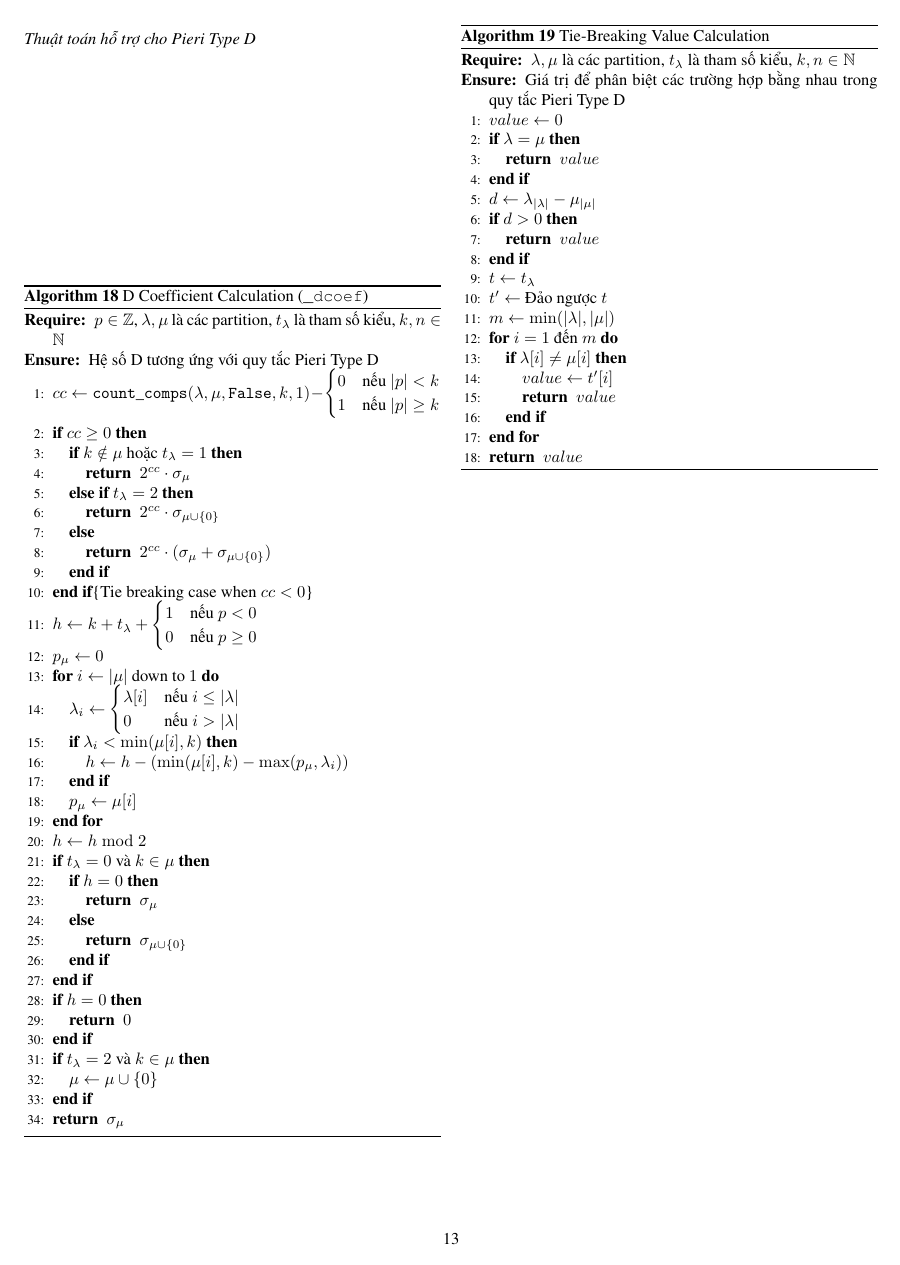
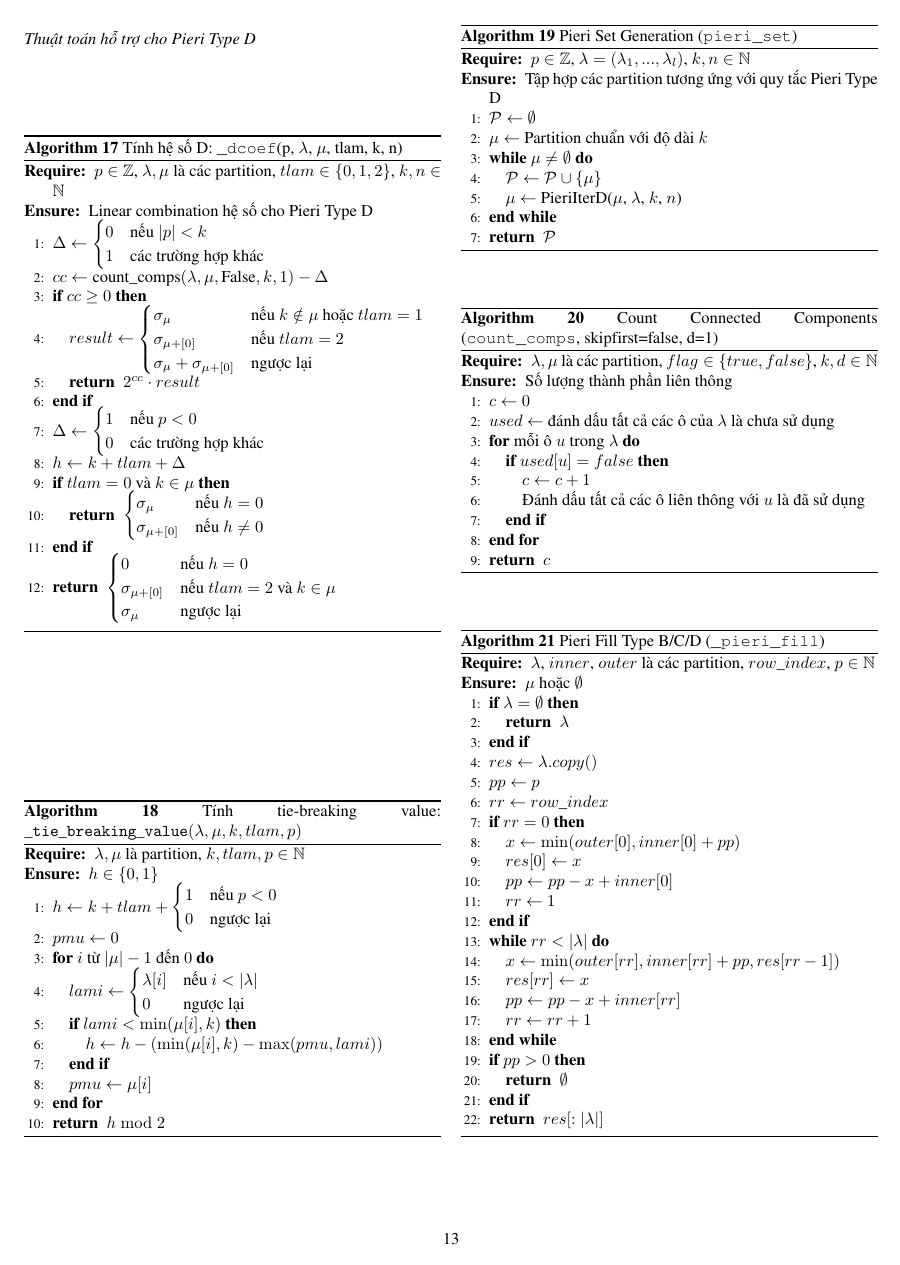
Before and after one commit to tranduythanh/schubertpy, a LaTeX paper (latex/proposal.tex, which reads latex/appendixD.tex): page 13 of 16 before the commit and page 13 of 17 after it. Compiled offline with pdfLaTeX.

Commit message:
Refactor Pieri algorithms in appendices A, B, and D for clarity; improve variable naming and ensure consistent formatting. Remove redundant Part Star operation from appendix B and enhance documentation for better understanding.

```diff
--- a/latex/appendixD.tex
+++ b/latex/appendixD.tex
@@ -24,79 +20,72 @@
 
 \subsection*{Thuật toán hỗ trợ cho Pieri Type D}
 
+
+% Thuật toán tính hệ số D (Type D Pieri coefficient) - Python: _dcoef
+
+% _dcoef(p, lam, mu, tlam, k, n)
 \begin{algorithm}[H]
-\caption{D Coefficient Calculation (\texttt{\_dcoef})}
+\caption{Tính hệ số D: \texttt{\_dcoef}(p, $\lambda$, $\mu$, tlam, k, n)}
 \begin{algorithmic}[1]
-\REQUIRE $p \in \mathbb{Z}$, $\lambda, \mu$ là các partition, $t_\lambda$ là tham số kiểu, $k, n \in \mathbb{N}$
-\ENSURE Hệ số D tương ứng với quy tắc Pieri Type D
-\STATE $cc \gets \mathtt{count\_comps}(\lambda, \mu, \mathtt{False}, k, 1) - \begin{cases}
+\REQUIRE $p \in \mathbb{Z}$, $\lambda, \mu$ là các partition, $tlam \in \{0,1,2\}$, $k, n \in \mathbb{N}$
+\ENSURE Linear combination hệ số cho Pieri Type D
+\STATE $\Delta \gets \begin{cases}
     0 & \text{nếu } |p| < k \\
-1 & \text{nếu } |p| \geq k
+    1 & \text{các trường hợp khác}
 \end{cases}$
+\STATE $cc \gets \text{count\_comps}(\lambda, \mu, \text{False}, k, 1) - \Delta$
 \IF{$cc \geq 0$}
-    \IF{$k \notin \mu$ hoặc $t_\lambda = 1$}
-        \RETURN $2^{cc} \cdot \sigma_\mu$
-    \ELSIF{$t_\lambda = 2$}
-        \RETURN $2^{cc} \cdot \sigma_{\mu \cup \{0\}}$
-    \ELSE
-        \RETURN $2^{cc} \cdot (\sigma_\mu + \sigma_{\mu \cup \{0\}})$
+    \STATE $result \gets \begin{cases}
+        \sigma_\mu & \text{nếu } k \notin \mu \text{ hoặc } tlam = 1 \\
+        \sigma_{\mu + [0]} & \text{nếu } tlam = 2 \\
+        \sigma_\mu + \sigma_{\mu + [0]} & \text{ngược lại}
+    \end{cases}$
+    \RETURN $2^{cc} \cdot result$
 \ENDIF
+% Tie breaking
+\STATE $\Delta \gets \begin{cases}
+    1 & \text{nếu } p < 0 \\
+    0 & \text{các trường hợp khác}
+\end{cases}$
+\STATE $h \gets k + tlam + \Delta$
+\IF{$tlam = 0$ và $k \in \mu$}
+    \RETURN $\begin{cases}
+        \sigma_\mu & \text{nếu } h = 0 \\
+        \sigma_{\mu + [0]} & \text{nếu } h \neq 0
+    \end{cases}$
 \ENDIF
-\COMMENT{Tie breaking case when $cc < 0$}
-\STATE $h \gets k + t_\lambda + \begin{cases}
+\RETURN $\begin{cases}
+    0 & \text{nếu } h = 0 \\
+    \sigma_{\mu + [0]} & \text{nếu } tlam = 2 \text{ và } k \in \mu \\
+    \sigma_\mu & \text{ngược lại}
+\end{cases}$
+\end{algorithmic}
+\end{algorithm}
+
+% Thuật toán tie-breaking value (Python: _tie_breaking_value)
+\begin{algorithm}[H]
+\caption{Tính tie-breaking value: $\mathtt{\_tie\_breaking\_value}(\lambda, \mu, k, tlam, p)$}
+\begin{algorithmic}[1]
+\REQUIRE $\lambda, \mu$ là partition, $k, tlam, p \in \mathbb{N}$
+\ENSURE $h \in \{0,1\}$
+\STATE $h \gets k + tlam + \begin{cases}
     1 & \text{nếu } p < 0 \\
-0 & \text{nếu } p \geq 0
+    0 & \text{ngược lại}
 \end{cases}$
-\STATE $p_{\mu} \gets 0$
-\FOR{$i \gets |\mu|$ down to $1$}
-    \STATE $\lambda_i \gets \begin{cases}
-    \lambda[i] & \text{nếu } i \leq |\lambda| \\
-    0 & \text{nếu } i > |\lambda|
+\STATE $pmu \gets 0$
+\FOR{$i$ từ $|\mu|-1$ đến $0$}
+    \STATE $lami \gets \begin{cases}
+        \lambda[i] & \text{nếu } i < |\lambda| \\
+        0 & \text{ngược lại}
     \end{cases}$
-    \IF{$\lambda_i < \min(\mu[i], k)$}
-        \STATE $h \gets h - (\min(\mu[i], k) - \max(p_{\mu}, \lambda_i))$
+    \IF{$lami < \min(\mu[i], k)$}
+        \STATE $h \gets h - (\min(\mu[i], k) - \max(pmu, lami))$
     \ENDIF
-    \STATE $p_{\mu} \gets \mu[i]$
+    \STATE $pmu \gets \mu[i]$
 \ENDFOR
-\STATE $h \gets h \bmod 2$
-\IF{$t_\lambda = 0$ và $k \in \mu$}
-    \IF{$h = 0$}
-        \RETURN $\sigma_\mu$
-    \ELSE
-        \RETURN $\sigma_{\mu \cup \{0\}}$
-    \ENDIF
-\ENDIF
-\IF{$h = 0$}
-    \RETURN $0$
-\ENDIF
-\IF{$t_\lambda = 2$ và $k \in \mu$}
-    \STATE $\mu \gets \mu \cup \{0\}$
-\ENDIF
-\RETURN $\sigma_\mu$
+\RETURN $h \bmod 2$
 \end{algorithmic}
 \end{algorithm}
 
 \begin{algorithm}[H]
-\caption{Tie-Breaking Value Calculation}
-\begin{algorithmic}[1]
-\REQUIRE $\lambda, \mu$ là các partition, $t_\lambda$ là tham số kiểu, $k, n \in \mathbb{N}$
-\ENSURE Giá trị để phân biệt các trường hợp bằng nhau trong quy tắc Pieri Type D
-\STATE $value \gets 0$
-\IF{$\lambda = \mu$}
-    \RETURN $value$
-\ENDIF
-\STATE $d \gets \lambda_{|\lambda|} - \mu_{|\mu|}$
-\IF{$d > 0$}
-    \RETURN $value$
-\ENDIF
-\STATE $t \gets t_\lambda$
-\STATE $t' \gets$ Đảo ngược $t$
-\STATE $m \gets \min(|\lambda|, |\mu|)$
-\FOR{$i = 1$ đến $m$}
-    \IF{$\lambda[i] \neq \mu[i]$}
-        \STATE $value \gets t'[i]$
-        \RETURN $value$
-    \ENDIF
-\ENDFOR
-\RETURN $value$
-\end{algorithmic}
+\caption{Pieri Set Generation (\texttt{pieri\_set})}
@@ -112,2 +92,10 @@
 \begin{algorithmic}[1]
 \REQUIRE $p \in \mathbb{Z}$, $\lambda = (\lambda_1, ..., \lambda_l)$, $k, n \in \mathbb{N}$
+\ENSURE Tập hợp các partition tương ứng với quy tắc Pieri Type D
+\STATE $\mathcal{P} \gets \emptyset$
+\STATE $\mu \gets$ Partition chuẩn với độ dài $k$
+\WHILE{$\mu \neq \emptyset$}
+    \STATE $\mathcal{P} \gets \mathcal{P} \cup \{\mu\}$
+    \STATE $\mu \gets$ PieriIterD($\mu$, $\lambda$, $k$, $n$)
+\ENDWHILE
+\RETURN $\mathcal{P}$
@@ -169,5 +103,16 @@
 \end{algorithm}
 
 \begin{algorithm}[H]
-\caption{Schur from Complement (\texttt{\_toSchurFromIntnMu})}
+\caption{Count Connected Components (\texttt{count\_comps}, skipfirst=false, d=1)}
 \begin{algorithmic}[1]
+\REQUIRE $\lambda, \mu$ là các partition, $flag \in \{true, false\}$, $k, d \in \mathbb{N}$
+\ENSURE Số lượng thành phần liên thông
+\STATE $c \gets 0$
+\STATE $used \gets$ đánh dấu tất cả các ô của $\lambda$ là chưa sử dụng
+\FOR{mỗi ô $u$ trong $\lambda$}
+    \IF{$used[u] = false$}
+        \STATE $c \gets c + 1$
+        \STATE Đánh dấu tất cả các ô liên thông với $u$ là đã sử dụng
+    \ENDIF
+\ENDFOR
+\RETURN $c$
@@ -180,5 +120,24 @@
 \end{algorithm}
 
 \begin{algorithm}[H]
-\caption{Trim Trailing Zeros (\texttt{part\_clip})}
+\caption{Pieri Fill Type B/C/D (\texttt{\_pieri\_fill})}
 \begin{algorithmic}[1]
+\REQUIRE $\lambda$, $inner$, $outer$ là các partition, $row\_index$, $p \in \mathbb{N}$
+\ENSURE $\mu$ hoặc $\emptyset$
+\IF{$\lambda = \emptyset$}
+    \RETURN $\lambda$
+\ENDIF
+\STATE $res \gets \lambda.copy()$
+\STATE $pp \gets p$
+\STATE $rr \gets row\_index$
+\IF{$ rr = 0 $}
+    \STATE $x \gets \min(outer[0], inner[0] + pp)$
+    \STATE $res[0] \gets x$
+    \STATE $pp \gets pp - x + inner[0]$
+    \STATE $rr \gets 1$
+\ENDIF
+\WHILE{$rr < |\lambda|$}
+    \STATE $x \gets \min(outer[rr], inner[rr] + pp, res[rr-1])$
+    \STATE $res[rr] \gets x$
+    \STATE $pp \gets pp - x + inner[rr]$
+    \STATE $rr \gets rr + 1$
@@ -190,8 +144,8 @@
 \ENDWHILE
-\IF{$i = 0$}
+\IF{$pp > 0$}
     \RETURN $\emptyset$
 \ENDIF
-\RETURN $(\lambda_1, ..., \lambda_i)$
+\RETURN $res[:|\lambda|]$
 \end{algorithmic}
 \end{algorithm}
 
@@ -197,0 +174 @@
+\end{algorithm}
```
Also changed, not shown: latex/appendixA.tex (+7 -8 lines), latex/appendixB.tex (+0 -15 lines), latex/appendixD.tex (208 more changed lines). Lines whose indentation alone changed are shown as unchanged.
